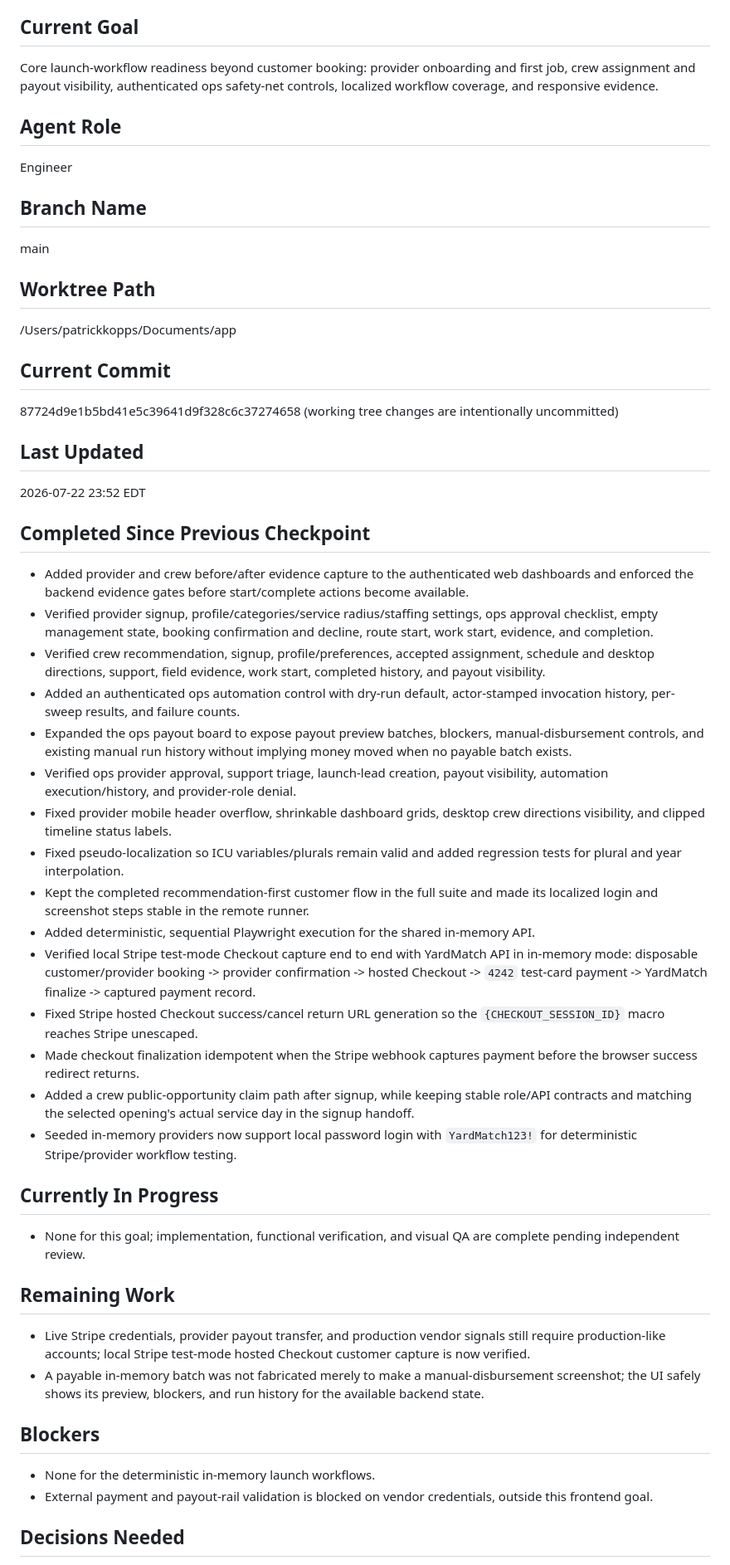
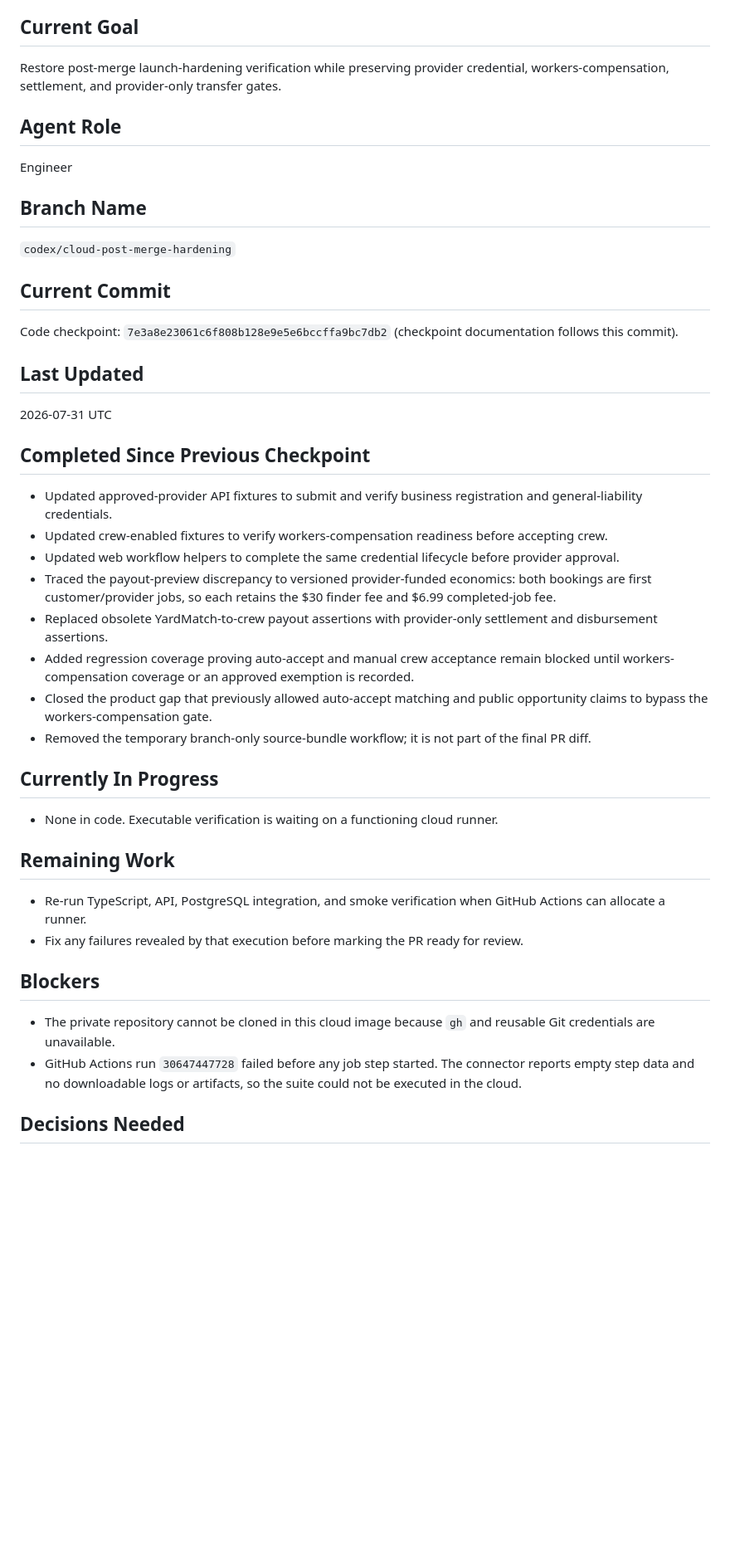
Before and after one commit to pkopps/ym, a Markdown page: docs/agent-status/engineer.md, the part around one of its changes. Shown at 83% size. Drawn GitHub-style; blank space fills up the shorter version.

Commit message:
docs: checkpoint cloud launch hardening

```diff
--- a/docs/agent-status/engineer.md
+++ b/docs/agent-status/engineer.md
@@ -4,7 +4,7 @@ Agent-reported completion is checkpoint evidence only. It does not equal indepen
 
 ## Current Goal
 
-Core launch-workflow readiness beyond customer booking: provider onboarding and first job, crew assignment and payout visibility, authenticated ops safety-net controls, localized workflow coverage, and responsive evidence.
+Restore post-merge launch-hardening verification while preserving provider credential, workers-compensation, settlement, and provider-only transfer gates.
 
 ## Agent Role
 
@@ -12,51 +12,40 @@ Engineer
 
 ## Branch Name
 
-main
-
-## Worktree Path
-
-/Users/patrickkopps/Documents/app
+`codex/cloud-post-merge-hardening`
 
 ## Current Commit
 
-87724d9e1b5bd41e5c39641d9f328c6c37274658 (working tree changes are intentionally uncommitted)
+Code checkpoint: `7e3a8e23061c6f808b128e9e5e6bccffa9bc7db2` (checkpoint documentation follows this commit).
 
 ## Last Updated
 
-2026-07-22 23:52 EDT
+2026-07-31 UTC
 
 ## Completed Since Previous Checkpoint
 
-- Added provider and crew before/after evidence capture to the authenticated web dashboards and enforced the backend evidence gates before start/complete actions become available.
-- Verified provider signup, profile/categories/service radius/staffing settings, ops approval checklist, empty management state, booking confirmation and decline, route start, work start, evidence, and completion.
-- Verified crew recommendation, signup, profile/preferences, accepted assignment, schedule and desktop directions, support, field evidence, work start, completed history, and payout visibility.
-- Added an authenticated ops automation control with dry-run default, actor-stamped invocation history, per-sweep results, and failure counts.
-- Expanded the ops payout board to expose payout preview batches, blockers, manual-disbursement controls, and existing manual run history without implying money moved when no payable batch exists.
-- Verified ops provider approval, support triage, launch-lead creation, payout visibility, automation execution/history, and provider-role denial.
-- Fixed provider mobile header overflow, shrinkable dashboard grids, desktop crew directions visibility, and clipped timeline status labels.
-- Fixed pseudo-localization so ICU variables/plurals remain valid and added regression tests for plural and year interpolation.
-- Kept the completed recommendation-first customer flow in the full suite and made its localized login and screenshot steps stable in the remote runner.
-- Added deterministic, sequential Playwright execution for the shared in-memory API.
-- Verified local Stripe test-mode Checkout capture end to end with YardMatch API in in-memory mode: disposable customer/provider booking -> provider confirmation -> hosted Checkout -> `4242` test-card payment -> YardMatch finalize -> captured payment record.
-- Fixed Stripe hosted Checkout success/cancel return URL generation so the `{CHECKOUT_SESSION_ID}` macro reaches Stripe unescaped.
-- Made checkout finalization idempotent when the Stripe webhook captures payment before the browser success redirect returns.
-- Added a crew public-opportunity claim path after signup, while keeping stable role/API contracts and matching the selected opening's actual service day in the signup handoff.
-- Seeded in-memory providers now support local password login with `YardMatch123!` for deterministic Stripe/provider workflow testing.
+- Updated approved-provider API fixtures to submit and verify business registration and general-liability credentials.
+- Updated crew-enabled fixtures to verify workers-compensation readiness before accepting crew.
+- Updated web workflow helpers to complete the same credential lifecycle before provider approval.
+- Traced the payout-preview discrepancy to versioned provider-funded economics: both bookings are first customer/provider jobs, so each retains the $30 finder fee and $6.99 completed-job fee.
+- Replaced obsolete YardMatch-to-crew payout assertions with provider-only settlement and disbursement assertions.
+- Added regression coverage proving auto-accept and manual crew acceptance remain blocked until workers-compensation coverage or an approved exemption is recorded.
+- Closed the product gap that previously allowed auto-accept matching and public opportunity claims to bypass the workers-compensation gate.
+- Removed the temporary branch-only source-bundle workflow; it is not part of the final PR diff.
 
 ## Currently In Progress
 
-- None for this goal; implementation, functional verification, and visual QA are complete pending independent review.
+- None in code. Executable verification is waiting on a functioning cloud runner.
 
 ## Remaining Work
 
-- Live Stripe credentials, provider payout transfer, and production vendor signals still require production-like accounts; local Stripe test-mode hosted Checkout customer capture is now verified.
-- A payable in-memory batch was not fabricated merely to make a manual-disbursement screenshot; the UI safely shows its preview, blockers, and run history for the available backend state.
+- Re-run TypeScript, API, PostgreSQL integration, and smoke verification when GitHub Actions can allocate a runner.
+- Fix any failures revealed by that execution before marking the PR ready for review.
 
 ## Blockers
 
-- None for the deterministic in-memory launch workflows.
-- External payment and payout-rail validation is blocked on vendor credentials, outside this frontend goal.
+- The private repository cannot be cloned in this cloud image because `gh` and reusable Git credentials are unavailable.
+- GitHub Actions run `30647447728` failed before any job step started. The connector reports empty step data and no downloadable logs or artifacts, so the suite could not be executed in the cloud.
 
 ## Decisions Needed
 
```
Also changed, not shown: other parts of docs/agent-status/engineer.md (+20 -41 lines).
